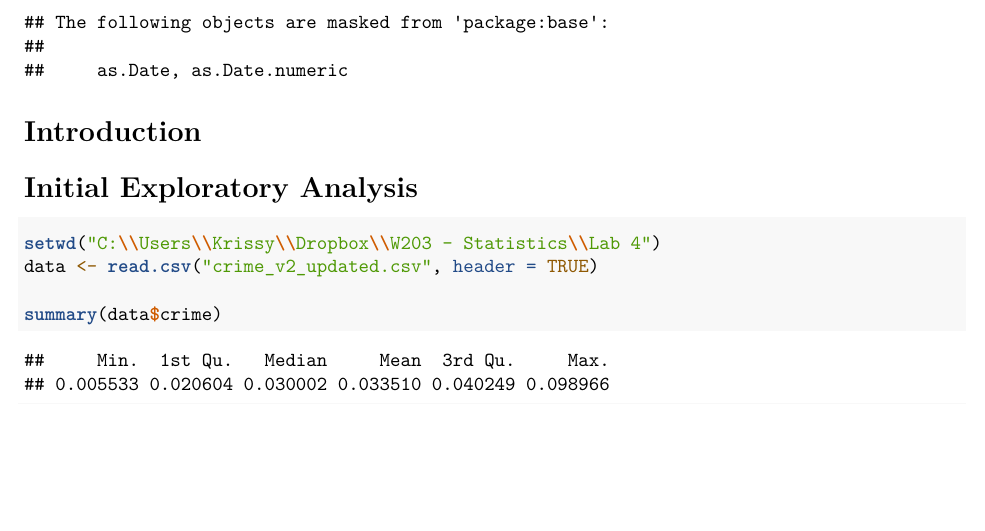
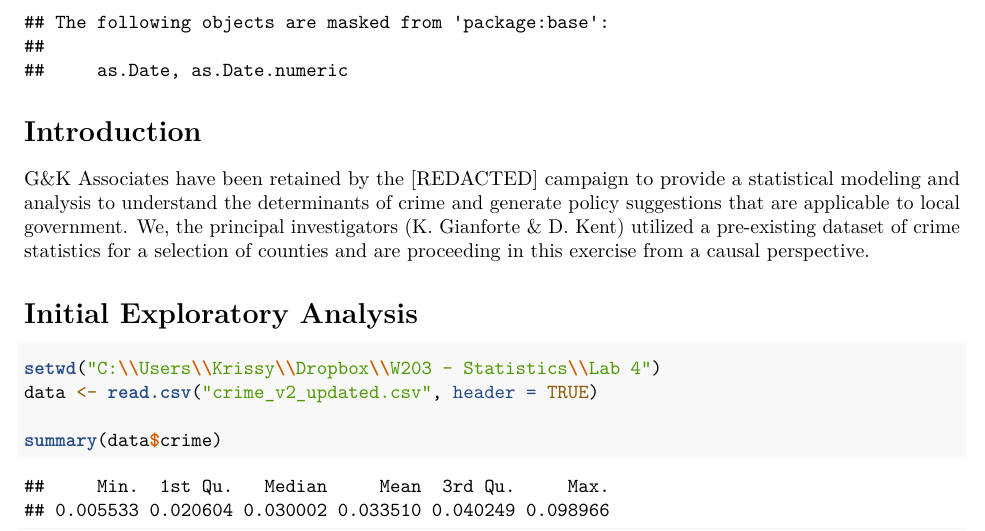
Before and after one commit to Intersect1734/w203_Lab4, an R Markdown document (Section4_Lab4_KrissyGianforte_DanKent.Rmd): part of page 1 of 3, cut so that both start at the same text, the shorter picture padded with empty space. Rendered offline with R 4.5, knitr and Pandoc, then LaTeX, with nearby package versions.

Commit message:
Done with first pass on Introduction

````diff
--- a/Section4_Lab4_KrissyGianforte_DanKent.Rmd
+++ b/Section4_Lab4_KrissyGianforte_DanKent.Rmd
@@ -18,6 +18,9 @@ library(lmtest)
 ```
 
 # Introduction
+
+G&K Associates have been retained by the [REDACTED] campaign to provide a statistical modeling and analysis to understand the determinants of crime and generate policy suggestions that are applicable to local government.  We, the principal investigators (K. Gianforte & D. Kent) utilized a pre-existing dataset of crime statistics for a selection of counties and are proceeding in this exercise from a causal perspective.
+
 
 # Initial Exploratory Analysis
 ```{r}
````
